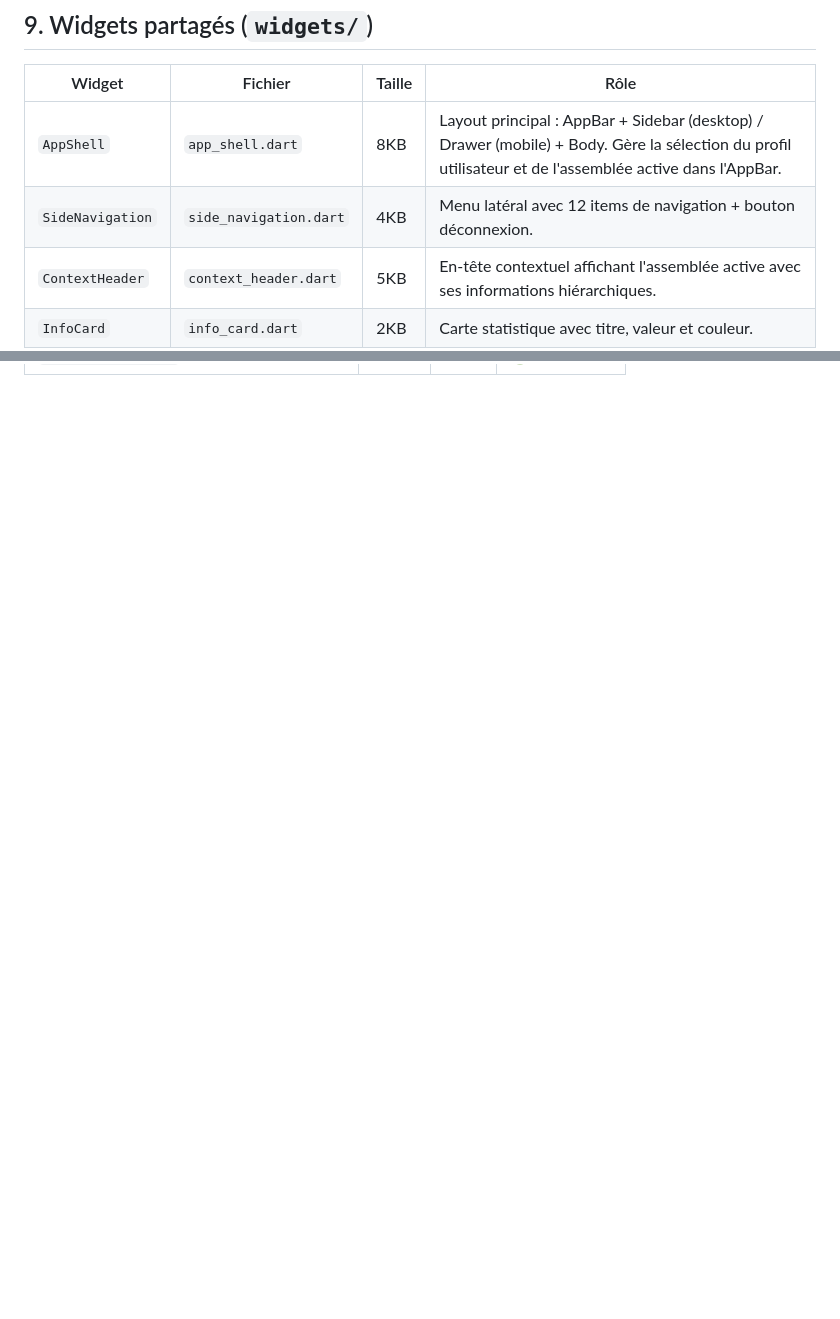
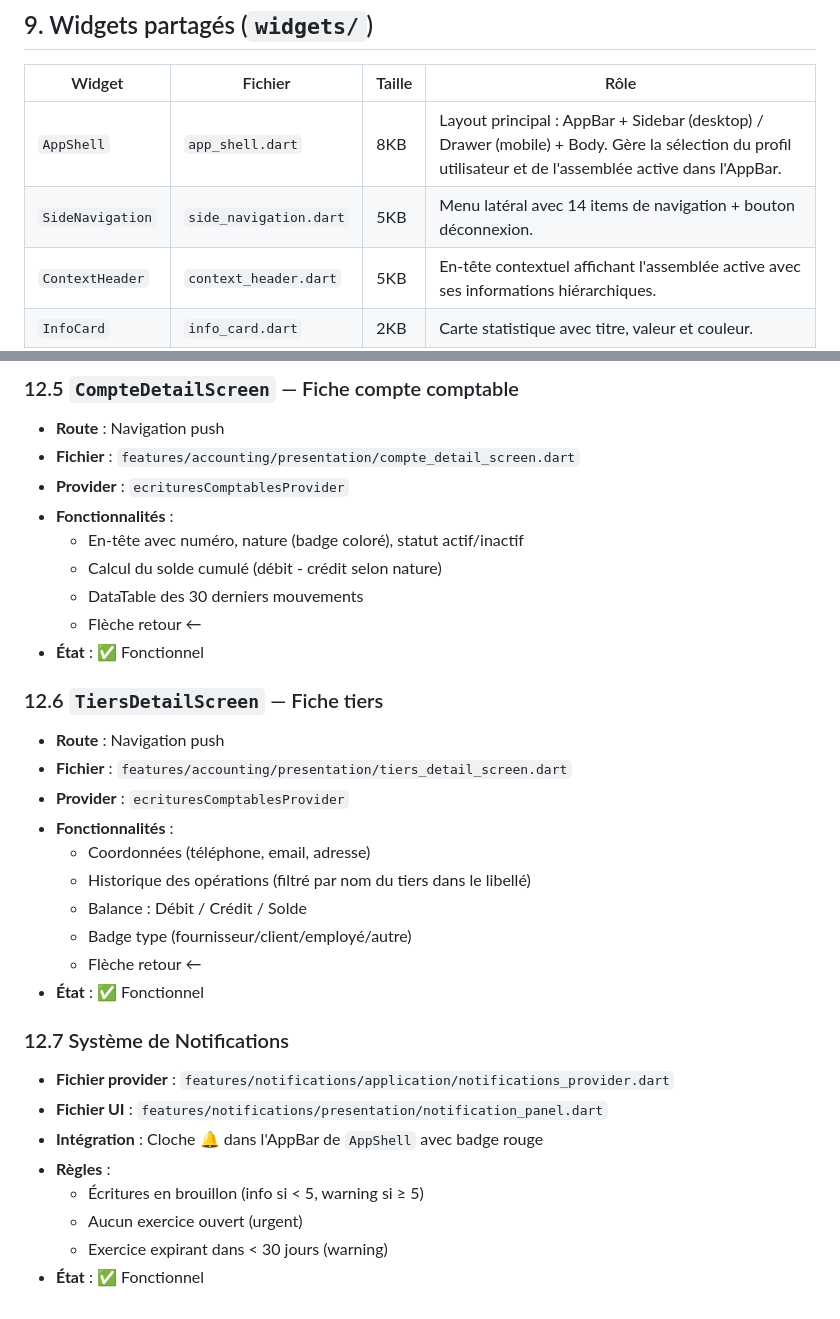
Before and after one commit to Kavali7/EAB, a Markdown page: GPT/04_ECRANS_ET_NAVIGATION.md, 2 parts joined by grey strips. Rendered like a GitHub page; blank space fills up the shorter version.

```diff
--- a/GPT/04_ECRANS_ET_NAVIGATION.md
+++ b/GPT/04_ECRANS_ET_NAVIGATION.md
@@ -327,7 +327,7 @@
 | Widget | Fichier | Taille | Rôle |
 | --- | --- | --- | --- |
 | `AppShell` | `app_shell.dart` | 8KB | Layout principal : AppBar + Sidebar (desktop) / Drawer (mobile) + Body. Gère la sélection du profil utilisateur et de l'assemblée active dans l'AppBar. |
-| `SideNavigation` | `side_navigation.dart` | 4KB | Menu latéral avec 12 items de navigation + bouton déconnexion. |
+| `SideNavigation` | `side_navigation.dart` | 5KB | Menu latéral avec 14 items de navigation + bouton déconnexion. |
 | `ContextHeader` | `context_header.dart` | 5KB | En-tête contextuel affichant l'assemblée active avec ses informations hiérarchiques. |
 | `InfoCard` | `info_card.dart` | 2KB | Carte statistique avec titre, valeur et couleur. |
 | `SectionCard` | `section_card.dart` | 1KB | Carte de section avec titre et contenu. |
@@ -367,0 +430,35 @@
+### 12.5 `CompteDetailScreen` — Fiche compte comptable
+
+- **Route** : Navigation push
+- **Fichier** : `features/accounting/presentation/compte_detail_screen.dart`
+- **Provider** : `ecrituresComptablesProvider`
+- **Fonctionnalités** :
+  - En-tête avec numéro, nature (badge coloré), statut actif/inactif
+  - Calcul du solde cumulé (débit - crédit selon nature)
+  - DataTable des 30 derniers mouvements
+  - Flèche retour ←
+- **État** : ✅ Fonctionnel
+
+### 12.6 `TiersDetailScreen` — Fiche tiers
+
+- **Route** : Navigation push
+- **Fichier** : `features/accounting/presentation/tiers_detail_screen.dart`
+- **Provider** : `ecrituresComptablesProvider`
+- **Fonctionnalités** :
+  - Coordonnées (téléphone, email, adresse)
+  - Historique des opérations (filtré par nom du tiers dans le libellé)
+  - Balance : Débit / Crédit / Solde
+  - Badge type (fournisseur/client/employé/autre)
+  - Flèche retour ←
+- **État** : ✅ Fonctionnel
+
+### 12.7 Système de Notifications
+
+- **Fichier provider** : `features/notifications/application/notifications_provider.dart`
+- **Fichier UI** : `features/notifications/presentation/notification_panel.dart`
+- **Intégration** : Cloche 🔔 dans l'AppBar de `AppShell` avec badge rouge
+- **Règles** :
+  - Écritures en brouillon (info si < 5, warning si ≥ 5)
+  - Aucun exercice ouvert (urgent)
+  - Exercice expirant dans < 30 jours (warning)
+- **État** : ✅ Fonctionnel
```
Also changed, not shown: other parts of GPT/04_ECRANS_ET_NAVIGATION.md (+62 -0 lines), GPT/07_CHANTIER_RESTANT.md (+63 -49 lines).
